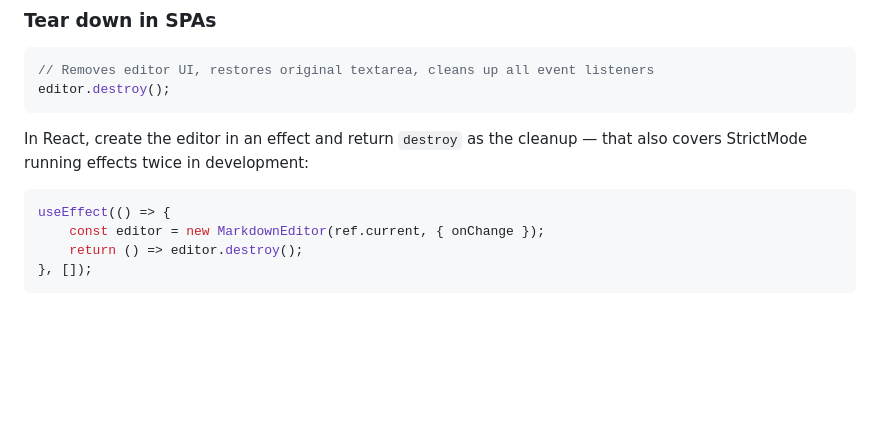
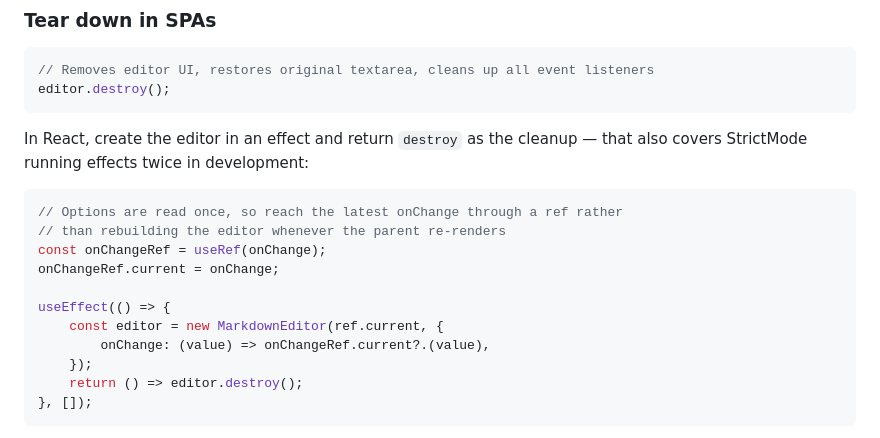
Before and after one commit to nezanuha/markdown-text-editor, a Markdown page: README.md, the part around the change. GitHub-like rendering; blank space fills up the shorter version.

Commit message:
docs(readme): keep React's onChange from going stale
The example passed onChange straight into the constructor with an empty
dependency array. Options are read once, so the editor kept calling
whichever function it was handed on mount. An inline arrow in the parent
would go stale as soon as anything it closed over changed, and the
handler would quietly keep reporting old values.

Routes it through a ref instead, so the editor is still built once but
always calls the current handler.

````diff
--- a/README.md
+++ b/README.md
@@ -191,8 +191,15 @@ editor.destroy();
 In React, create the editor in an effect and return `destroy` as the cleanup — that also covers StrictMode running effects twice in development:
 
 ```jsx
+// Options are read once, so reach the latest onChange through a ref rather
+// than rebuilding the editor whenever the parent re-renders
+const onChangeRef = useRef(onChange);
+onChangeRef.current = onChange;
+
 useEffect(() => {
-    const editor = new MarkdownEditor(ref.current, { onChange });
+    const editor = new MarkdownEditor(ref.current, {
+        onChange: (value) => onChangeRef.current?.(value),
+    });
     return () => editor.destroy();
 }, []);
 ```
````
